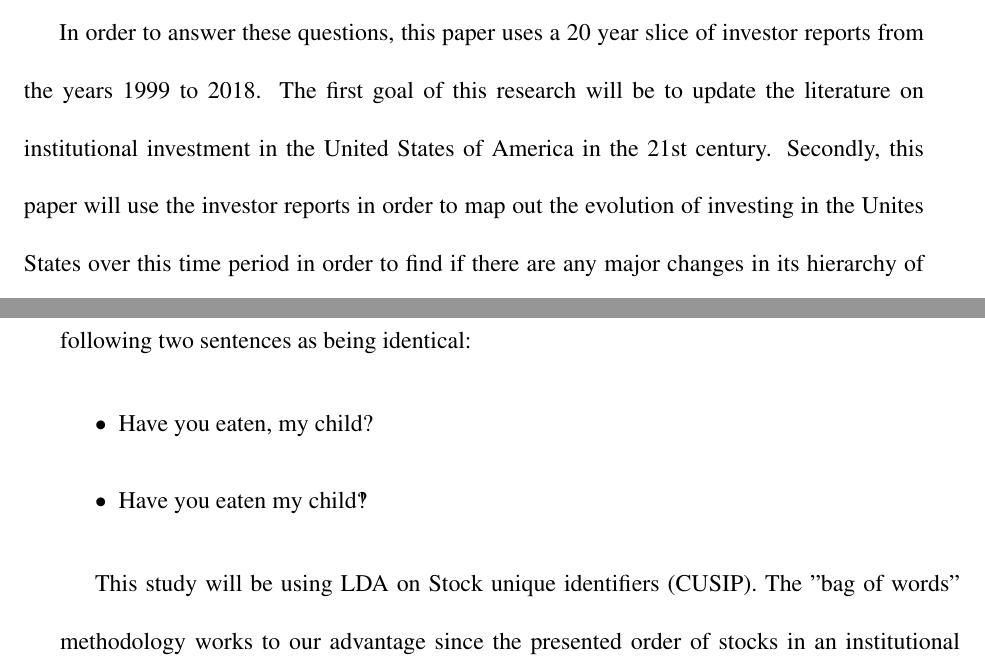
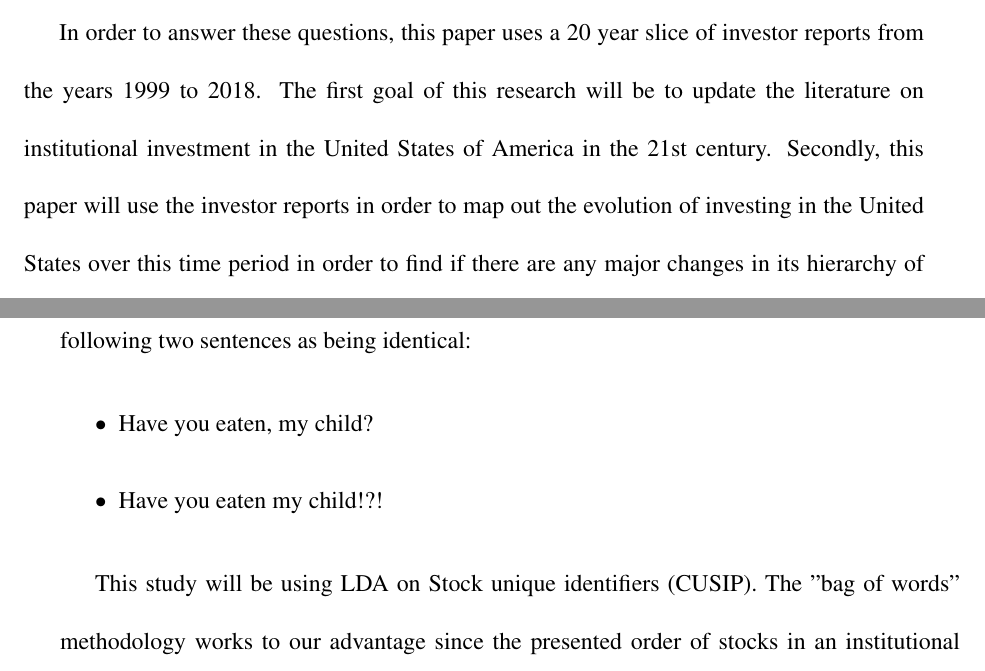
Before and after one commit to MartinLe5/Writing-Shell, a LaTeX thesis (PhD_Thesis.tex, which reads ChapterI.tex, ChapterV.tex): two parts of pages 24 and 149 of 279, joined at a grey line, cut so that both start at the same text. Compiled offline with pdfLaTeX.

Commit message:
Updates from Overleaf

```diff
--- a/ChapterI.tex
+++ b/ChapterI.tex
@@ -20,4 +20,4 @@ This pivot of the American economy away from traditional manufacturing has led t
 
 Going back to the esteemed economic geographer, they would be asking themselves if there is a new centre of gravity in the investing world that would displace New York City form its perch atop the financial cities hierarchy.  Secondly, will the use of higher resolution and advanced techniques to analyse the portfolio choices of institutional investors reveal new and interesting spatial patterns in the year 2018?  Thirdly, as presaged by \cite{GreenOLef2014}, can time series be used to determine if the location pattern is a function of a historical process or is the generative process of new firms cementing or undermining this hierarchy?
 
-In order to answer these questions, this paper uses a 20 year slice of investor reports from the years 1999 to 2018.  The first goal of this research will be to update the literature on institutional investment in the United States of America in the 21st century.  Secondly, this paper will use the investor reports in order to map out the evolution of investing in the Unites States over this time period in order to find if there are any major changes in its hierarchy of cities.  Lastly, this paper will use novel methods of analysis such as Time-Cube analysis and Latent Dirichlet allocation (LDA) Topic Modeling of portfolio allocations to explore emergent patterns in the US institutional investor system.
+In order to answer these questions, this paper uses a 20 year slice of investor reports from the years 1999 to 2018.  The first goal of this research will be to update the literature on institutional investment in the United States of America in the 21st century.  Secondly, this paper will use the investor reports in order to map out the evolution of investing in the United States over this time period in order to find if there are any major changes in its hierarchy of cities.  Lastly, this paper will use novel methods of analysis such as Time-Cube analysis and Latent Dirichlet allocation (LDA) Topic Modeling of portfolio allocations to explore emergent patterns in the US institutional investor system.
--- a/ChapterV.tex
+++ b/ChapterV.tex
@@ -71,7 +71,7 @@ At this point, it is important to state that LDA assumes that language is a "bag
 \begin{itemize}
 	\item  Have you eaten, my child?
 
-	\item  Have you eaten my child\textinterrobang
+	\item  Have you eaten my child!?!
 \end{itemize}
 
 This study will be using LDA on Stock unique identifiers (CUSIP). The "bag of words" methodology works to our advantage since the presented order of stocks in an institutional investor's portfolio will not influence the sorting algorithm. Relative location agnosticism is useful in this case since unlike earth movers' distance classification \citep{rubner2000earth} this method of classification isn't dependant on the initial relative distribution within the input variables, and therefore there is no need for a special ordering of stock positions in the input file.
```
Also changed, not shown: ChapterIV.tex (+2 -2 lines), PhD_Thesis.tex (+2 -1 lines).
